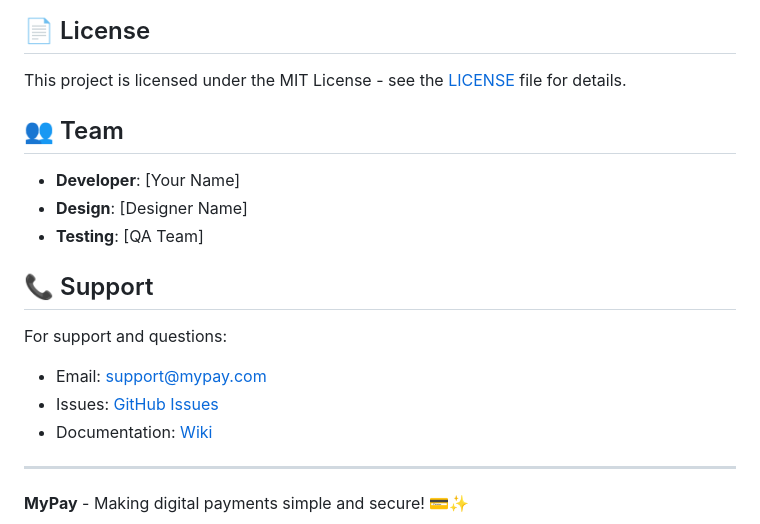
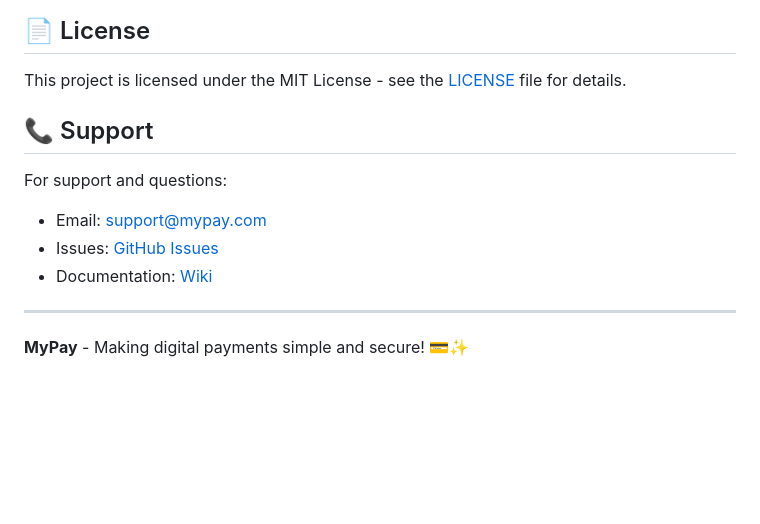
Before and after one commit to AbdulRehman5592/my_pay, a Markdown page: README.md, the part around one of its changes. Drawn GitHub-style; blank space fills up the shorter version.

```diff
--- a/README.md
+++ b/README.md
@@ -195,11 +195,6 @@ flutter test test/widget_test.dart
 
 This project is licensed under the MIT License - see the [LICENSE](LICENSE) file for details.
 
-## 👥 Team
-
-- **Developer**: [Your Name]
-- **Design**: [Designer Name]
-- **Testing**: [QA Team]
 
 ## 📞 Support
 
```
Also changed, not shown: other parts of README.md (+1 -1 lines).
